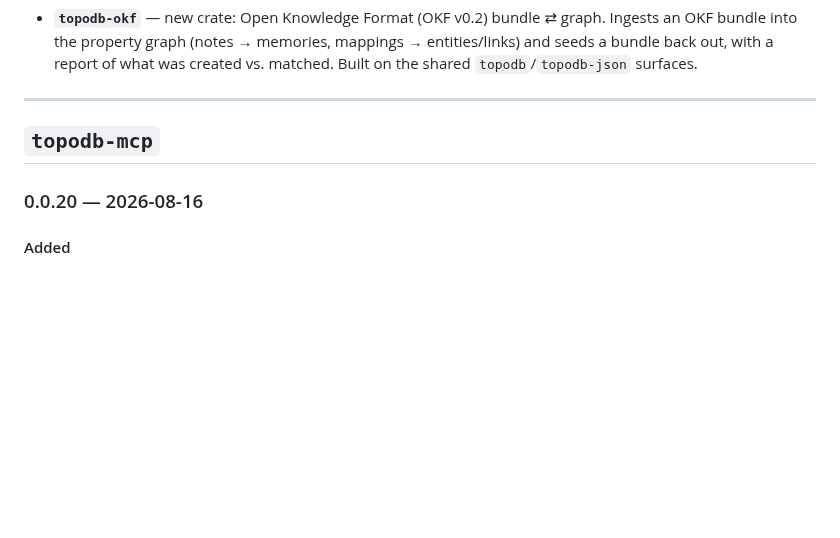
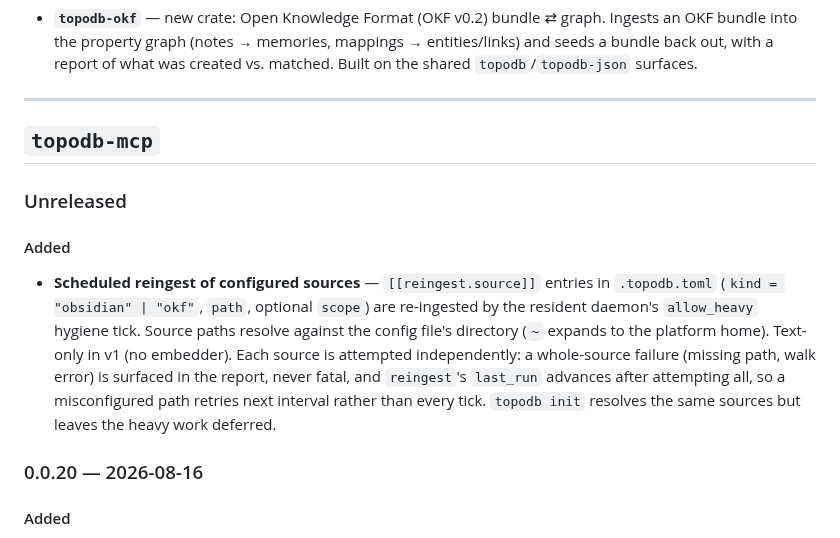
Before and after one commit to TopoDB/TopoDB, a Markdown page: CHANGELOG.md, the part around the change. GitHub-like rendering; blank space fills up the shorter version.

Commit message:
docs(changelog): note onboarding scheduled reingest
Co-Authored-By: Claude Opus 4.8 <noreply@anthropic.com>

```diff
--- a/CHANGELOG.md
+++ b/CHANGELOG.md
@@ -735,6 +735,20 @@ First published release of the crate.
 
 ## `topodb-mcp`
 
+### Unreleased
+
+#### Added
+
+- **Scheduled reingest of configured sources** — `[[reingest.source]]` entries
+  in `.topodb.toml` (`kind = "obsidian" | "okf"`, `path`, optional `scope`) are
+  re-ingested by the resident daemon's `allow_heavy` hygiene tick. Source paths
+  resolve against the config file's directory (`~` expands to the platform
+  home). Text-only in v1 (no embedder). Each source is attempted independently:
+  a whole-source failure (missing path, walk error) is surfaced in the report,
+  never fatal, and `reingest`'s `last_run` advances after attempting all, so a
+  misconfigured path retries next interval rather than every tick. `topodb init`
+  resolves the same sources but leaves the heavy work deferred.
+
 ### 0.0.20 — 2026-08-16
 
 #### Added
```
